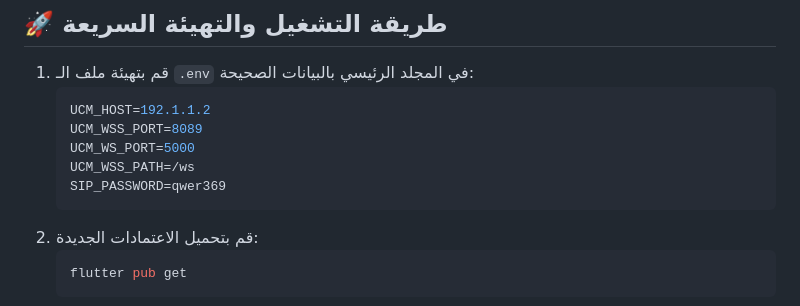
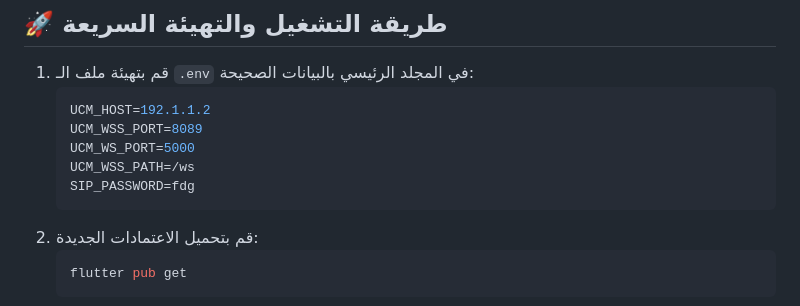
Before and after one commit to s2yed/sip_micro, a Markdown page: README.md, the part around the change. Drawn GitHub-style.

Commit message:
Update SIP_PASSWORD in README.md

````diff
--- a/README.md
+++ b/README.md
@@ -63,7 +63,7 @@
    UCM_WSS_PORT=8089
    UCM_WS_PORT=5000
    UCM_WSS_PATH=/ws
-   SIP_PASSWORD=qwer369
+   SIP_PASSWORD=fdg
    ```
 2. قم بتحميل الاعتمادات الجديدة:
    ```bash
````
